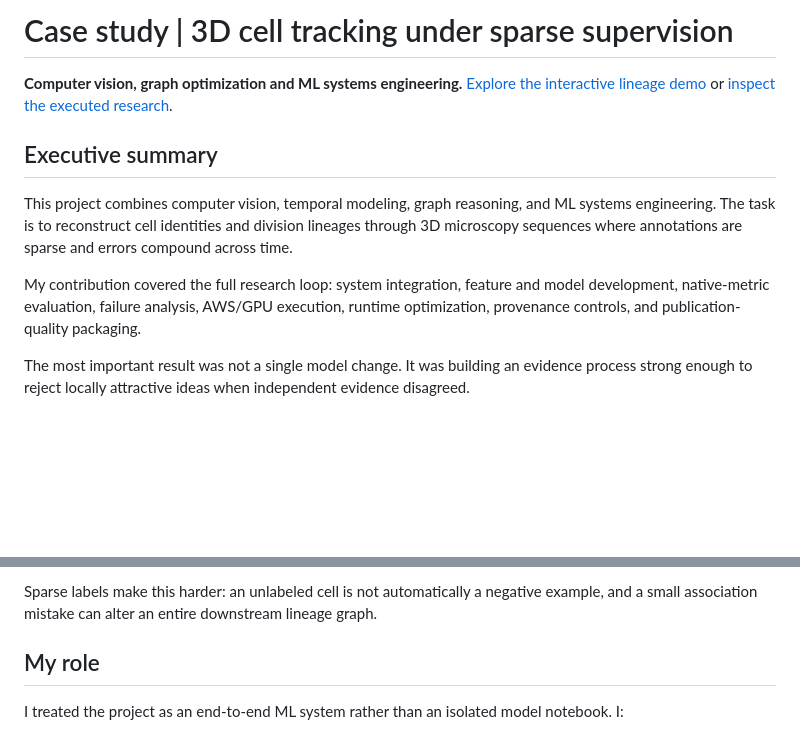
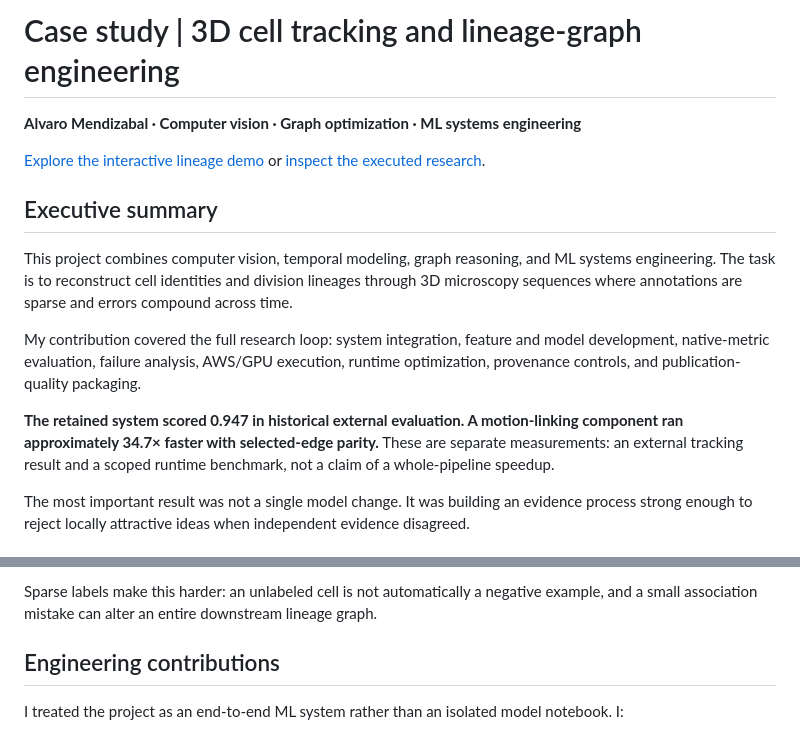
Before and after one commit to alvaromendizabal/biohub-cell-tracking-during-development, a Markdown page: CASE_STUDY.md, 2 parts joined by grey strips. GitHub-like rendering; blank space fills up the shorter version.

Commit message:
docs: foreground cell-tracking engineering and measured outcomes

```diff
--- a/CASE_STUDY.md
+++ b/CASE_STUDY.md
@@ -1,12 +1,16 @@
-# Case study | 3D cell tracking under sparse supervision
+# Case study | 3D cell tracking and lineage-graph engineering
 
-**Computer vision, graph optimization and ML systems engineering.** [Explore the interactive lineage demo](https://alvaro-cell-lineage-explorer.tartmacaw2.chatgpt.site) or [inspect the executed research](notebooks/README.md).
+**Alvaro Mendizabal · Computer vision · Graph optimization · ML systems engineering**
+
+[Explore the interactive lineage demo](https://alvaro-cell-lineage-explorer.tartmacaw2.chatgpt.site) or [inspect the executed research](notebooks/README.md).
 
 ## Executive summary
 
 This project combines computer vision, temporal modeling, graph reasoning, and ML systems engineering. The task is to reconstruct cell identities and division lineages through 3D microscopy sequences where annotations are sparse and errors compound across time.
 
 My contribution covered the full research loop: system integration, feature and model development, native-metric evaluation, failure analysis, AWS/GPU execution, runtime optimization, provenance controls, and publication-quality packaging.
+
+**The retained system scored 0.947 in historical external evaluation. A motion-linking component ran approximately 34.7× faster with selected-edge parity.** These are separate measurements: an external tracking result and a scoped runtime benchmark, not a claim of a whole-pipeline speedup.
 
 The most important result was not a single model change. It was building an evidence process strong enough to reject locally attractive ideas when independent evidence disagreed.
 
@@ -20,7 +24,7 @@ A complete tracker must solve three coupled tasks:
 
 Sparse labels make this harder: an unlabeled cell is not automatically a negative example, and a small association mistake can alter an entire downstream lineage graph.
 
-## My role
+## Engineering contributions
 
 I treated the project as an end-to-end ML system rather than an isolated model notebook. I:
 
```
